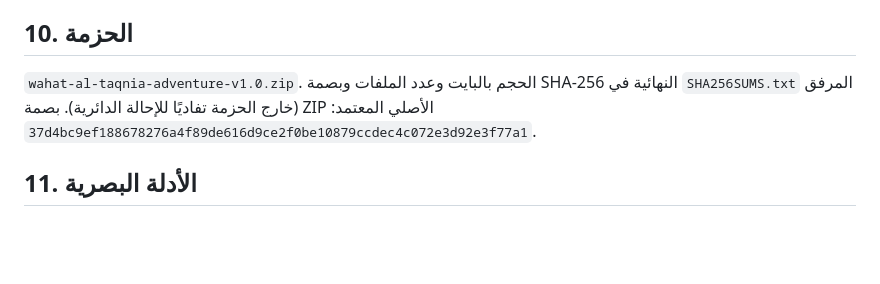
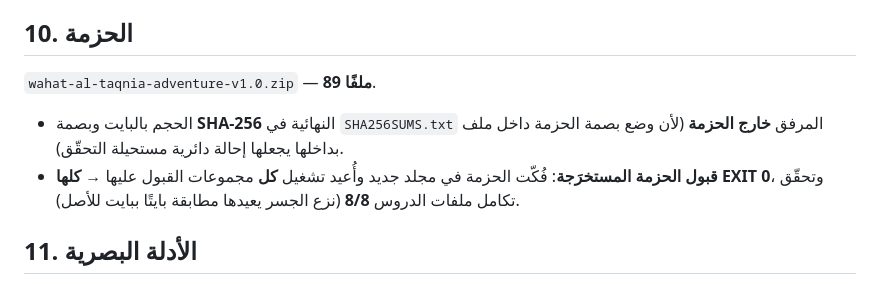
Before and after one commit to Doaa939/zohor-adab-heroes, a Markdown page: adventure/DELIVERY-REPORT.md, the part around the change. Rendered like a GitHub page; blank space fills up the shorter version.

Commit message:
Delivery report §10: authoritative size/SHA in external SHA256SUMS.txt; extracted-ZIP acceptance
Co-Authored-By: Claude Opus 4.8 <noreply@anthropic.com>
Claude-Session: https://claude.ai/code/session_019E4j87dsS9kvnh2qHj57TJ

```diff
--- a/adventure/DELIVERY-REPORT.md
+++ b/adventure/DELIVERY-REPORT.md
@@ -83,10 +83,13 @@ SVG/CSS محلية بالكامل، بلا محرك ثقيل، بلا WebGL/Unit
 مسبقًا؛ رفع الإصدار يمسح أي cache سابق.
 
 ## 10. الحزمة
-`wahat-al-taqnia-adventure-v1.0.zip`. الحجم بالبايت وعدد الملفات وبصمة SHA-256
-النهائية في `SHA256SUMS.txt` المرفق (خارج الحزمة تفاديًا للإحالة الدائرية).
-بصمة ZIP الأصلي المعتمد:
-`37d4bc9ef188678276a4f89de616d9ce2f0be10879ccdec4c072e3d92e3f77a1`.
+`wahat-al-taqnia-adventure-v1.0.zip` — **89 ملفًا**.
+- الحجم بالبايت وبصمة **SHA-256** النهائية في `SHA256SUMS.txt` المرفق **خارج
+  الحزمة** (لأن وضع بصمة الحزمة داخل ملف بداخلها يجعلها إحالة دائرية مستحيلة
+  التحقّق).
+- **قبول الحزمة المستخرَجة**: فُكّت الحزمة في مجلد جديد وأُعيد تشغيل **كل**
+  مجموعات القبول عليها → **كلها EXIT 0**، وتحقّق تكامل ملفات الدروس **8/8**
+  (نزع الجسر يعيدها مطابقة بايتًا ببايت للأصل).
 
 ## 11. الأدلة البصرية
 لقطات من البناء النهائي: العوالم الثمانية Desktop، أمثلة Mobile (رأسي وأفقي)،
```
